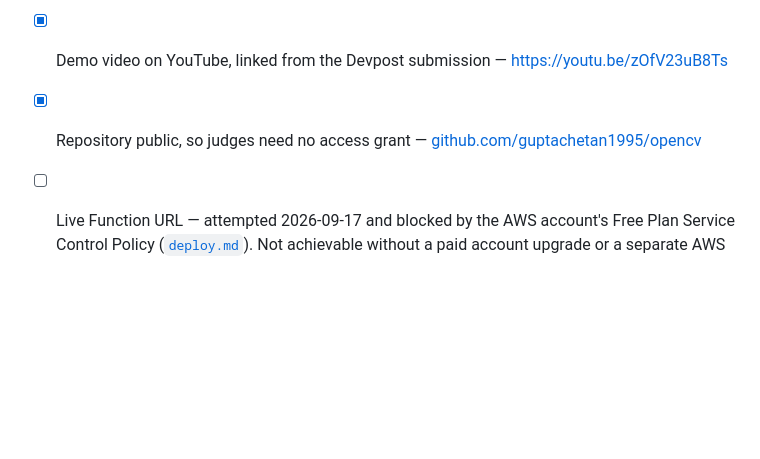
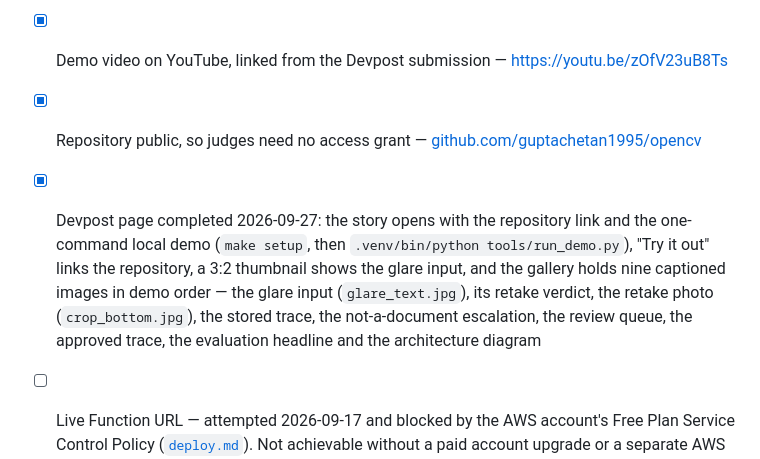
Before and after one commit to guptachetan1995/opencv, a Markdown page: docs/submission.md, the part around the change. Drawn GitHub-style; blank space fills up the shorter version.

Commit message:
Publish opencv

```diff
--- a/docs/submission.md
+++ b/docs/submission.md
@@ -156,6 +156,13 @@ measurement that produced each decision. `GET /trace/:capture_id` returns it.
       <https://youtu.be/zOfV23uB8Ts>
 - [x] Repository public, so judges need no access grant —
       [github.com/guptachetan1995/opencv](https://github.com/guptachetan1995/opencv)
+- [x] Devpost page completed 2026-09-27: the story opens with the repository link and the
+      one-command local demo (`make setup`, then `.venv/bin/python tools/run_demo.py`), "Try
+      it out" links the repository, a 3:2 thumbnail shows the glare input, and the gallery
+      holds nine captioned images in demo order — the glare input (`glare_text.jpg`), its
+      retake verdict, the retake photo (`crop_bottom.jpg`), the stored trace, the
+      not-a-document escalation, the review queue, the approved trace, the evaluation
+      headline and the architecture diagram
 - [ ] Live Function URL — attempted 2026-09-17 and blocked by the AWS account's Free Plan
       Service Control Policy ([`deploy.md`](./deploy.md)). Not achievable without a paid
       account upgrade or a separate AWS account, neither available. The rules' stated
```
